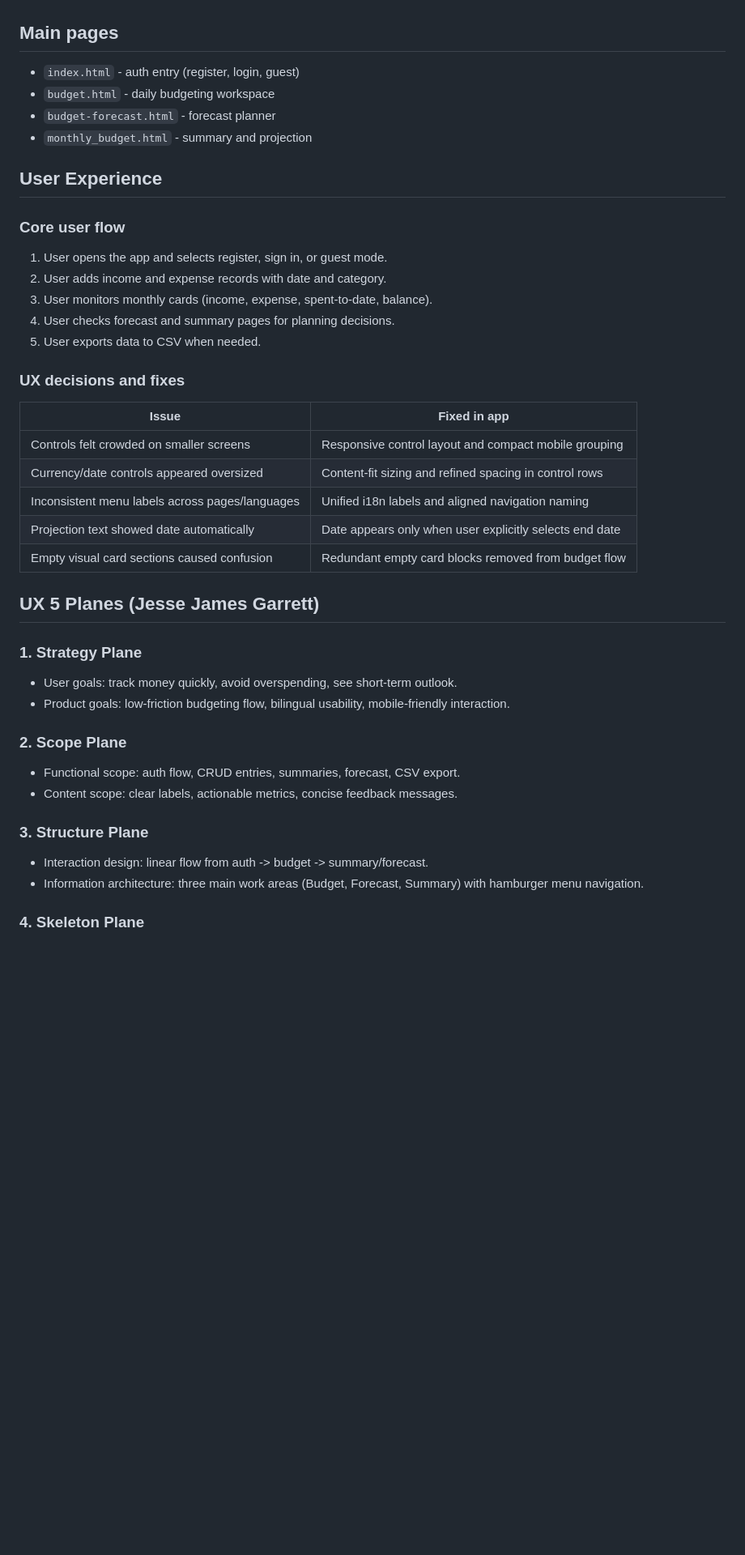
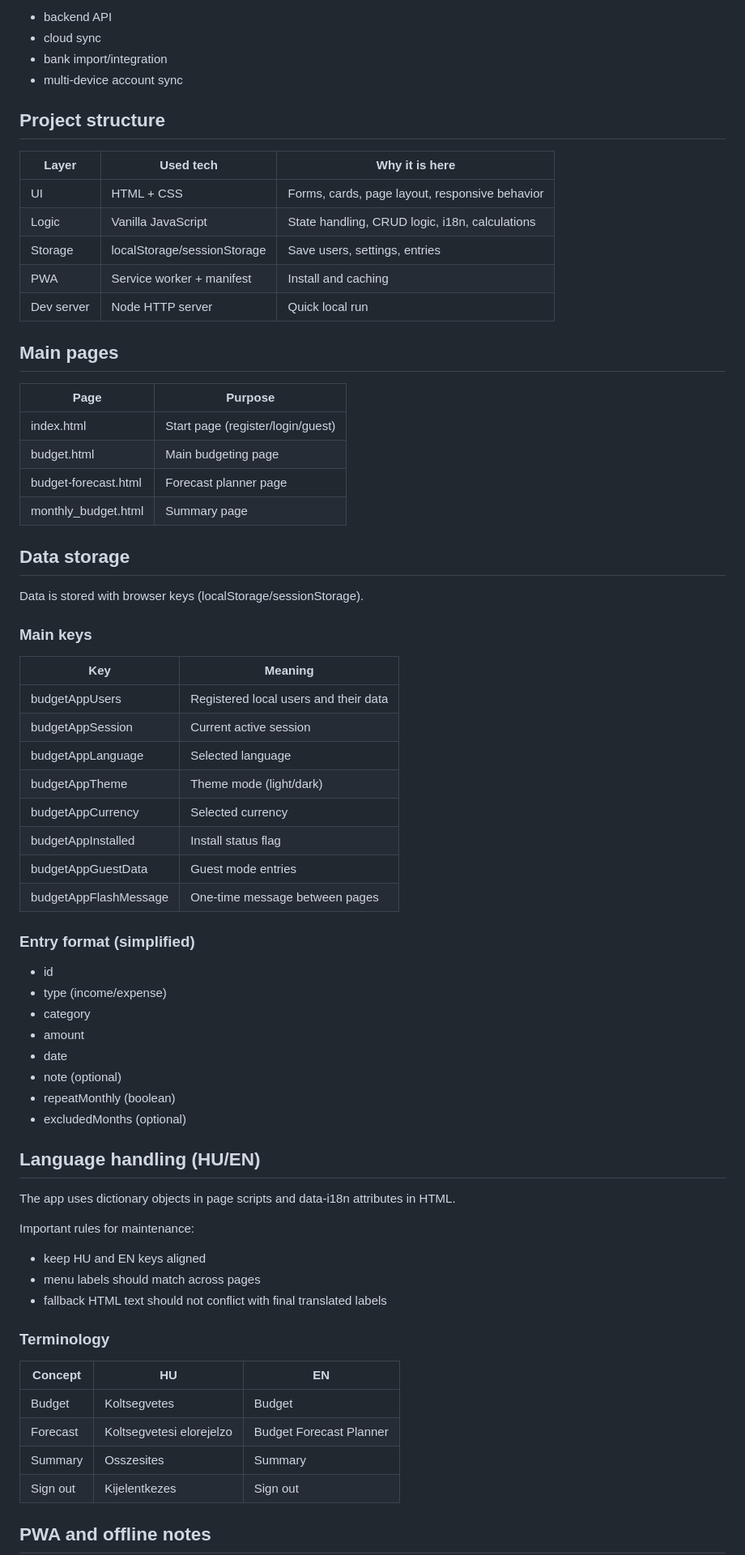
Before and after one commit to Anasztazia12/budgeting, a Markdown page: Readme.md, the part around one of its changes. Shown at 81% size. Drawn GitHub-style; blank space fills up the shorter version.

Commit message:
Enhances README.md for clarity and detail on app functionality, usage, and project structure

```diff
--- a/Readme.md
+++ b/Readme.md
@@ -35,47 +65,73 @@ This project is client-side only.
+- backend API
+- cloud sync
+- bank import/integration
+- multi-device account sync
+
+## Project structure
+
+| Layer | Used tech | Why it is here |
+| --- | --- | --- |
+| UI | HTML + CSS | Forms, cards, page layout, responsive behavior |
+| Logic | Vanilla JavaScript | State handling, CRUD logic, i18n, calculations |
+| Storage | localStorage/sessionStorage | Save users, settings, entries |
+| PWA | Service worker + manifest | Install and caching |
+| Dev server | Node HTTP server | Quick local run |
 
 ## Main pages
 
-- `index.html` - auth entry (register, login, guest)
-- `budget.html` - daily budgeting workspace
-- `budget-forecast.html` - forecast planner
-- `monthly_budget.html` - summary and projection
+| Page | Purpose |
+| --- | --- |
+| index.html | Start page (register/login/guest) |
+| budget.html | Main budgeting page |
+| budget-forecast.html | Forecast planner page |
+| monthly_budget.html | Summary page |
 
-## User Experience
+## Data storage
 
-### Core user flow
+Data is stored with browser keys (localStorage/sessionStorage).
 
-1. User opens the app and selects register, sign in, or guest mode.
-2. User adds income and expense records with date and category.
-3. User monitors monthly cards (income, expense, spent-to-date, balance).
-4. User checks forecast and summary pages for planning decisions.
-5. User exports data to CSV when needed.
+### Main keys
 
-### UX decisions and fixes
+| Key | Meaning |
+| --- | --- |
+| budgetAppUsers | Registered local users and their data |
+| budgetAppSession | Current active session |
+| budgetAppLanguage | Selected language |
+| budgetAppTheme | Theme mode (light/dark) |
+| budgetAppCurrency | Selected currency |
+| budgetAppInstalled | Install status flag |
+| budgetAppGuestData | Guest mode entries |
+| budgetAppFlashMessage | One-time message between pages |
 
-| Issue | Fixed in app |
-| --- | --- |
-| Controls felt crowded on smaller screens | Responsive control layout and compact mobile grouping |
-| Currency/date controls appeared oversized | Content-fit sizing and refined spacing in control rows |
-| Inconsistent menu labels across pages/languages | Unified i18n labels and aligned navigation naming |
-| Projection text showed date automatically | Date appears only when user explicitly selects end date |
-| Empty visual card sections caused confusion | Redundant empty card blocks removed from budget flow |
+### Entry format (simplified)
 
-## UX 5 Planes (Jesse James Garrett)
+- id
+- type (income/expense)
+- category
+- amount
+- date
+- note (optional)
+- repeatMonthly (boolean)
+- excludedMonths (optional)
 
-### 1. Strategy Plane
+## Language handling (HU/EN)
 
-- User goals: track money quickly, avoid overspending, see short-term outlook.
-- Product goals: low-friction budgeting flow, bilingual usability, mobile-friendly interaction.
+The app uses dictionary objects in page scripts and data-i18n attributes in HTML.
 
-### 2. Scope Plane
+Important rules for maintenance:
 
-- Functional scope: auth flow, CRUD entries, summaries, forecast, CSV export.
-- Content scope: clear labels, actionable metrics, concise feedback messages.
+- keep HU and EN keys aligned
+- menu labels should match across pages
+- fallback HTML text should not conflict with final translated labels
 
-### 3. Structure Plane
+### Terminology
 
-- Interaction design: linear flow from auth -> budget -> summary/forecast.
-- Information architecture: three main work areas (Budget, Forecast, Summary) with hamburger menu navigation.
+| Concept | HU | EN |
+| --- | --- | --- |
+| Budget | Koltsegvetes | Budget |
+| Forecast | Koltsegvetesi elorejelzo | Budget Forecast Planner |
+| Summary | Osszesites | Summary |
+| Sign out | Kijelentkezes | Sign out |
 
-### 4. Skeleton Plane
+## PWA and offline notes
 
```
Also changed, not shown: other parts of Readme.md (+228 -39 lines).
